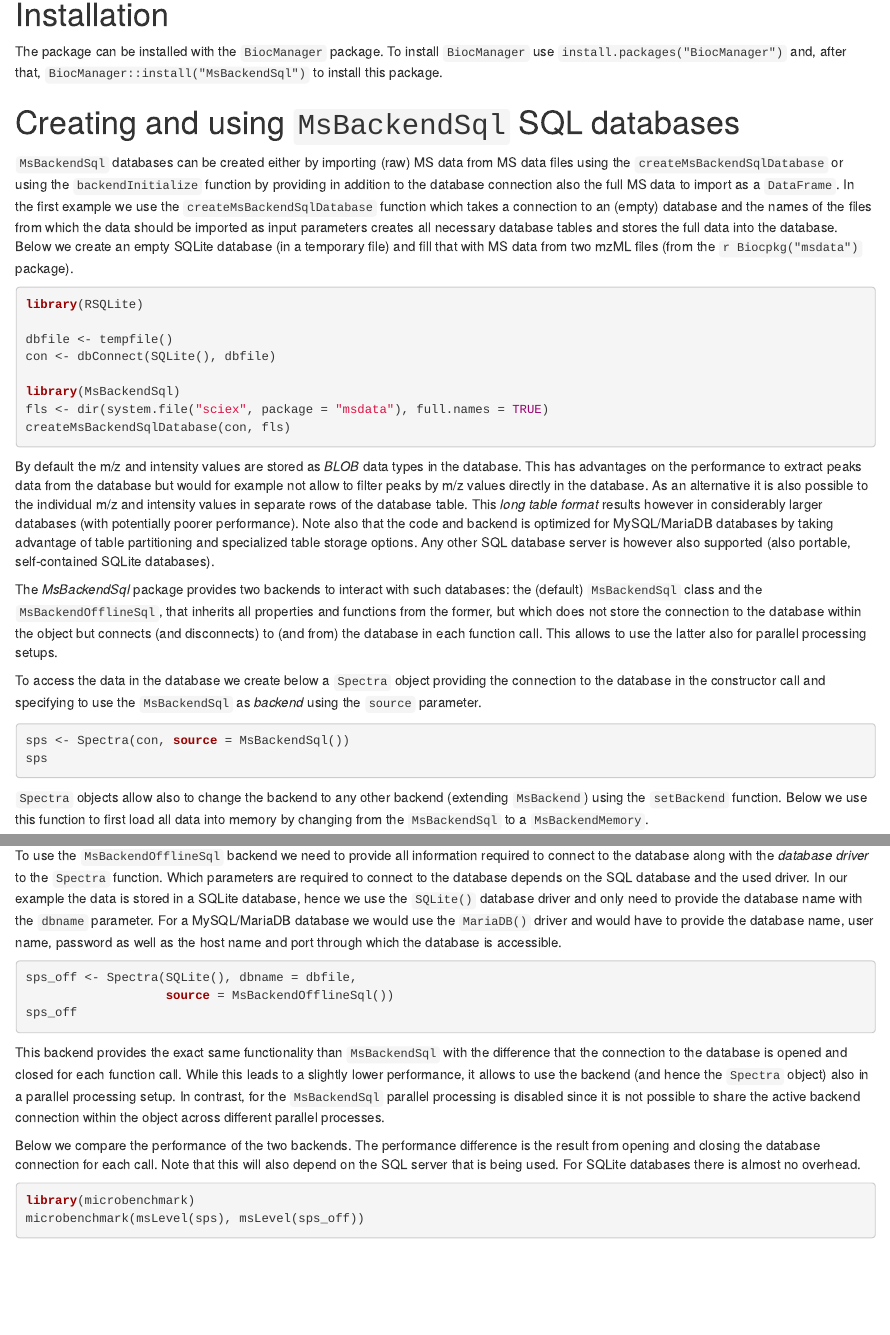
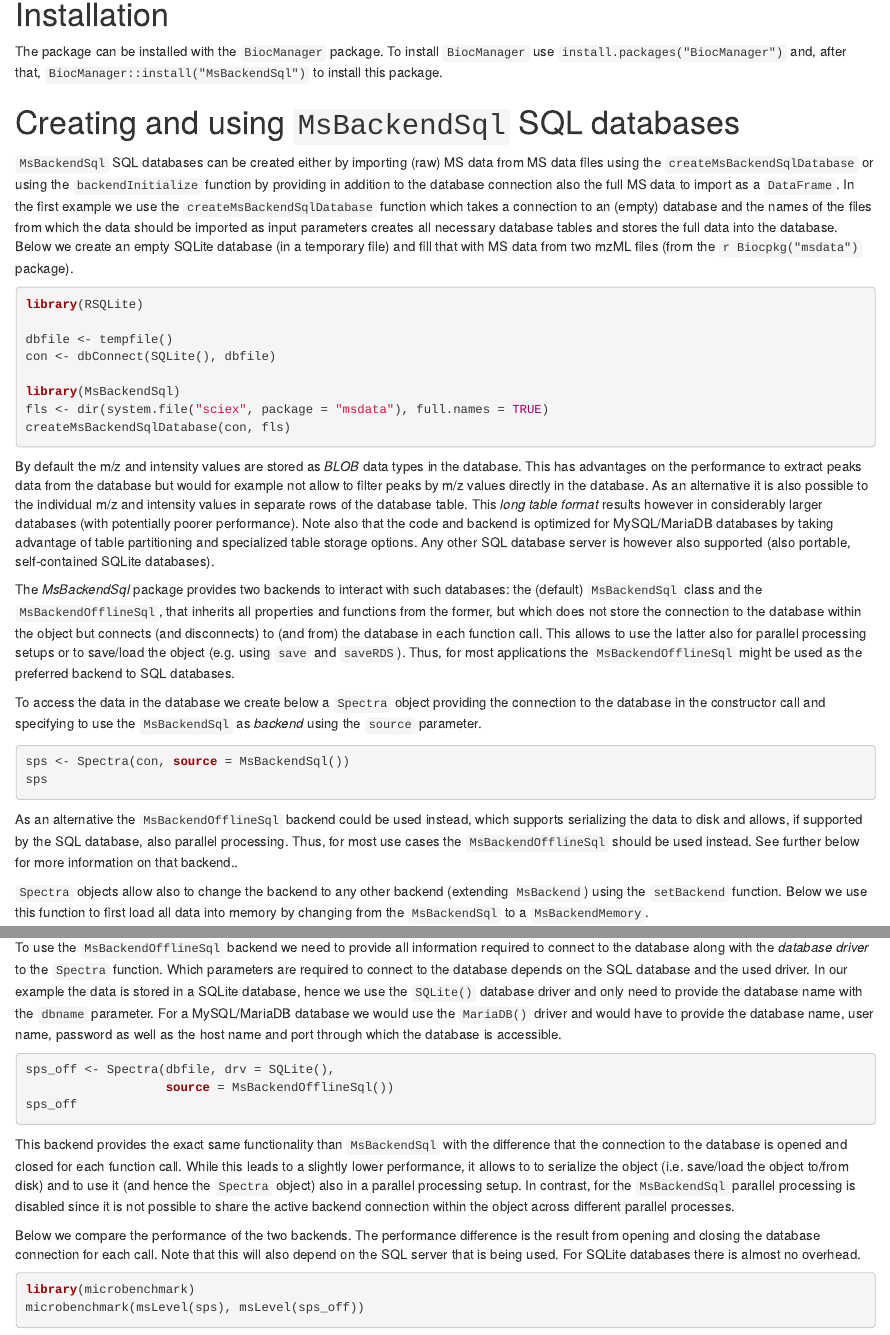
Before and after one commit to rformassspectrometry/MsBackendSql, an R Markdown document (vignettes/MsBackendSql.Rmd): the page in a window 1100 px wide, from 390 px down, and a second part further down, joined at a grey line. Rendered offline with R 4.5, knitr and Pandoc, with nearby package versions; the code chunks are not run, so their results and figures are left out; drawn as R Markdown's standard HTML page in place of the format the file asks for; common packages that the code uses without loading them are loaded.

Commit message:
docs: emphasize the use of MsBackendOfflineSql

````diff
--- a/vignettes/MsBackendSql.Rmd
+++ b/vignettes/MsBackendSql.Rmd
@@ -52,8 +52,8 @@ The package can be installed with the `BiocManager` package. To install
 
 # Creating and using `MsBackendSql` SQL databases
 
-`MsBackendSql` databases can be created either by importing (raw) MS data from
-MS data files using the `createMsBackendSqlDatabase` or using the
+`MsBackendSql` SQL databases can be created either by importing (raw) MS data
+from MS data files using the `createMsBackendSqlDatabase` or using the
 `backendInitialize` function by providing in addition to the database connection
 also the full MS data to import as a `DataFrame`. In the first example we use
 the `createMsBackendSqlDatabase` function which takes a connection to an (empty)
@@ -90,7 +90,9 @@ databases: the (default) `MsBackendSql` class and the `MsBackendOfflineSql`,
 that inherits all properties and functions from the former, but which does not
 store the connection to the database within the object but connects (and
 disconnects) to (and from) the database in each function call. This allows to
-use the latter also for parallel processing setups.
+use the latter also for parallel processing setups or to save/load the object
+(e.g. using `save` and `saveRDS`). Thus, for most applications the
+`MsBackendOfflineSql` might be used as the preferred backend to SQL databases.
 
 To access the data in the database we create below a `Spectra` object providing
 the connection to the database in the constructor call and specifying to use the
@@ -100,6 +102,12 @@ the connection to the database in the constructor call and specifying to use the
 sps <- Spectra(con, source = MsBackendSql())
 sps
 ```
+
+As an alternative the `MsBackendOfflineSql` backend could be used instead, which
+supports serializing the data to disk and allows, if supported by the SQL
+database, also parallel processing. Thus, for most use cases the
+`MsBackendOfflineSql` should be used instead. See further below for more
+information on that backend..
 
 `Spectra` objects allow also to change the backend to any other backend
 (extending `MsBackend`) using the `setBackend` function. Below we use this
@@ -195,18 +203,19 @@ provide the database name, user name, password as well as the host name and port
 through which the database is accessible.
 
 ```{r}
-sps_off <- Spectra(SQLite(), dbname = dbfile,
+sps_off <- Spectra(dbfile, drv = SQLite(),
                    source = MsBackendOfflineSql())
 sps_off
 ```
 
 This backend provides the exact same functionality than `MsBackendSql` with the
 difference that the connection to the database is opened and closed for each
-function call. While this leads to a slightly lower performance, it allows to
-use the backend (and hence the `Spectra` object) also in a parallel processing
-setup. In contrast, for the `MsBackendSql` parallel processing is disabled since
-it is not possible to share the active backend connection within the object
-across different parallel processes.
+function call. While this leads to a slightly lower performance, it allows to to
+serialize the object (i.e. save/load the object to/from disk) and to use it (and
+hence the `Spectra` object) also in a parallel processing setup. In contrast,
+for the `MsBackendSql` parallel processing is disabled since it is not possible
+to share the active backend connection within the object across different
+parallel processes.
 
 Below we compare the performance of the two backends. The performance difference
 is the result from opening and closing the database connection for each
````
Also changed, not shown: NEWS.md (+5 -0 lines), R/MsBackendSql.R (+9 -7 lines), 2 other files.
